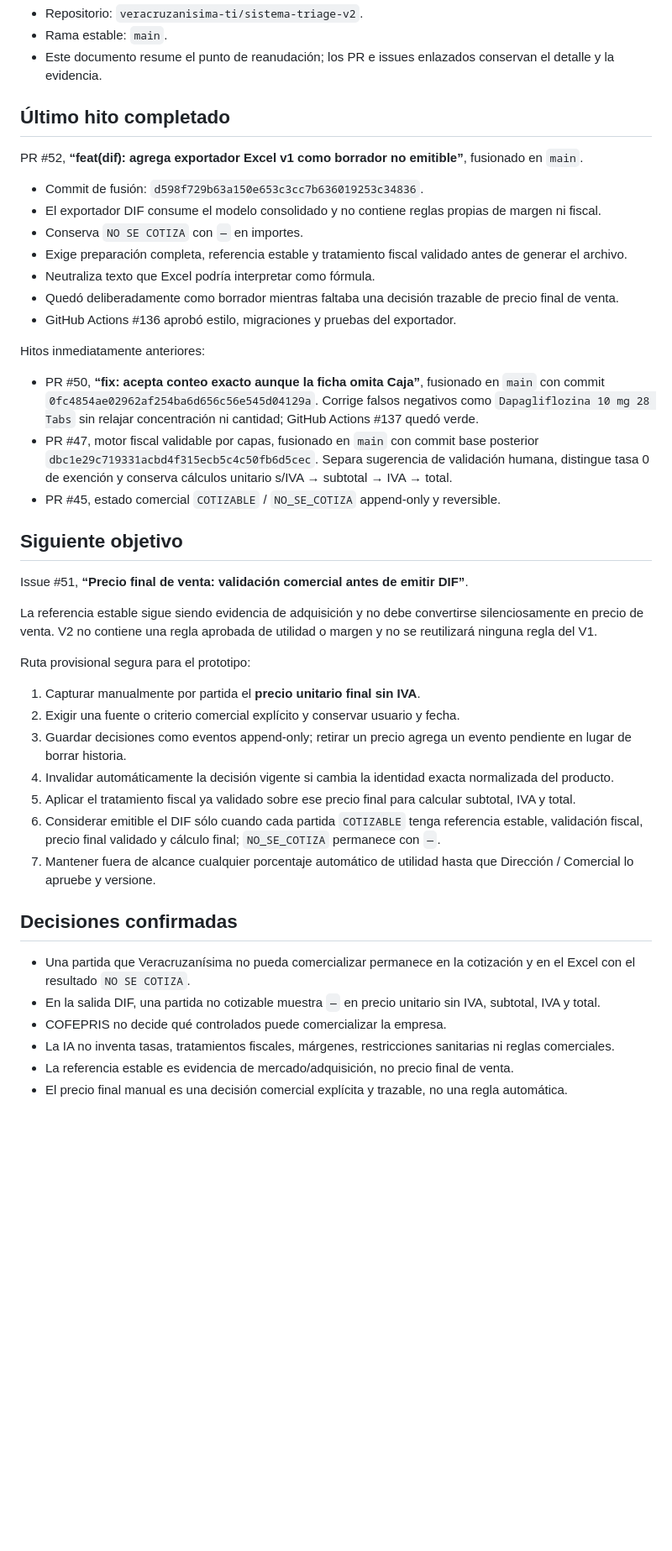
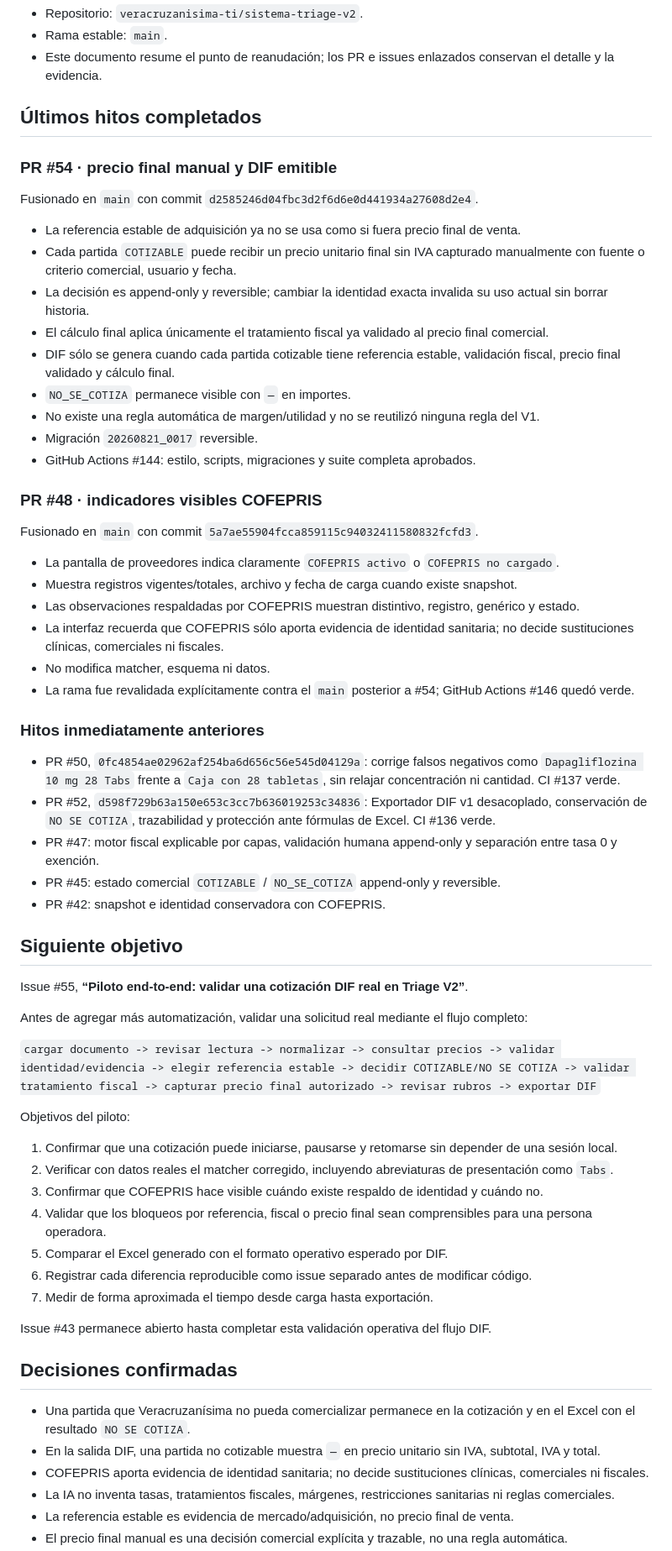
Before and after one commit to veracruzanisima-ti/sistema-triage-v2, a Markdown page: docs/ESTADO_PROYECTO.md, the part around one of its changes. Shown at 84% size. Drawn GitHub-style; blank space fills up the shorter version.

Commit message:
docs: fija piloto end-to-end como siguiente objetivo

```diff
--- a/docs/ESTADO_PROYECTO.md
+++ b/docs/ESTADO_PROYECTO.md
@@ -8,45 +8,66 @@
 - Rama estable: `main`.
 - Este documento resume el punto de reanudación; los PR e issues enlazados conservan el detalle y la evidencia.
 
-## Último hito completado
+## Últimos hitos completados
 
-PR #52, **“feat(dif): agrega exportador Excel v1 como borrador no emitible”**, fusionado en `main`.
+### PR #54 · precio final manual y DIF emitible
 
-- Commit de fusión: `d598f729b63a150e653c3cc7b636019253c34836`.
-- El exportador DIF consume el modelo consolidado y no contiene reglas propias de margen ni fiscal.
-- Conserva `NO SE COTIZA` con `—` en importes.
-- Exige preparación completa, referencia estable y tratamiento fiscal validado antes de generar el archivo.
-- Neutraliza texto que Excel podría interpretar como fórmula.
-- Quedó deliberadamente como borrador mientras faltaba una decisión trazable de precio final de venta.
-- GitHub Actions #136 aprobó estilo, migraciones y pruebas del exportador.
+Fusionado en `main` con commit `d2585246d04fbc3d2f6d6e0d441934a27608d2e4`.
 
-Hitos inmediatamente anteriores:
+- La referencia estable de adquisición ya no se usa como si fuera precio final de venta.
+- Cada partida `COTIZABLE` puede recibir un precio unitario final sin IVA capturado manualmente con fuente o criterio comercial, usuario y fecha.
+- La decisión es append-only y reversible; cambiar la identidad exacta invalida su uso actual sin borrar historia.
+- El cálculo final aplica únicamente el tratamiento fiscal ya validado al precio final comercial.
+- DIF sólo se genera cuando cada partida cotizable tiene referencia estable, validación fiscal, precio final validado y cálculo final.
+- `NO_SE_COTIZA` permanece visible con `—` en importes.
+- No existe una regla automática de margen/utilidad y no se reutilizó ninguna regla del V1.
+- Migración `20260821_0017` reversible.
+- GitHub Actions #144: estilo, scripts, migraciones y suite completa aprobados.
 
-- PR #50, **“fix: acepta conteo exacto aunque la ficha omita Caja”**, fusionado en `main` con commit `0fc4854ae02962af254ba6d656c56e545d04129a`. Corrige falsos negativos como `Dapagliflozina 10 mg 28 Tabs` sin relajar concentración ni cantidad; GitHub Actions #137 quedó verde.
-- PR #47, motor fiscal validable por capas, fusionado en `main` con commit base posterior `dbc1e29c719331acbd4f315ecb5c4c50fb6d5cec`. Separa sugerencia de validación humana, distingue tasa 0 de exención y conserva cálculos unitario s/IVA → subtotal → IVA → total.
-- PR #45, estado comercial `COTIZABLE` / `NO_SE_COTIZA` append-only y reversible.
+### PR #48 · indicadores visibles COFEPRIS
+
+Fusionado en `main` con commit `5a7ae55904fcca859115c94032411580832fcfd3`.
+
+- La pantalla de proveedores indica claramente `COFEPRIS activo` o `COFEPRIS no cargado`.
+- Muestra registros vigentes/totales, archivo y fecha de carga cuando existe snapshot.
+- Las observaciones respaldadas por COFEPRIS muestran distintivo, registro, genérico y estado.
+- La interfaz recuerda que COFEPRIS sólo aporta evidencia de identidad sanitaria; no decide sustituciones clínicas, comerciales ni fiscales.
+- No modifica matcher, esquema ni datos.
+- La rama fue revalidada explícitamente contra el `main` posterior a #54; GitHub Actions #146 quedó verde.
+
+### Hitos inmediatamente anteriores
+
+- PR #50, `0fc4854ae02962af254ba6d656c56e545d04129a`: corrige falsos negativos como `Dapagliflozina 10 mg 28 Tabs` frente a `Caja con 28 tabletas`, sin relajar concentración ni cantidad. CI #137 verde.
+- PR #52, `d598f729b63a150e653c3cc7b636019253c34836`: Exportador DIF v1 desacoplado, conservación de `NO SE COTIZA`, trazabilidad y protección ante fórmulas de Excel. CI #136 verde.
+- PR #47: motor fiscal explicable por capas, validación humana append-only y separación entre tasa 0 y exención.
+- PR #45: estado comercial `COTIZABLE` / `NO_SE_COTIZA` append-only y reversible.
+- PR #42: snapshot e identidad conservadora con COFEPRIS.
 
 ## Siguiente objetivo
 
-Issue #51, **“Precio final de venta: validación comercial antes de emitir DIF”**.
+Issue #55, **“Piloto end-to-end: validar una cotización DIF real en Triage V2”**.
 
-La referencia estable sigue siendo evidencia de adquisición y no debe convertirse silenciosamente en precio de venta. V2 no contiene una regla aprobada de utilidad o margen y no se reutilizará ninguna regla del V1.
+Antes de agregar más automatización, validar una solicitud real mediante el flujo completo:
 
-Ruta provisional segura para el prototipo:
+`cargar documento -> revisar lectura -> normalizar -> consultar precios -> validar identidad/evidencia -> elegir referencia estable -> decidir COTIZABLE/NO SE COTIZA -> validar tratamiento fiscal -> capturar precio final autorizado -> revisar rubros -> exportar DIF`
 
-1. Capturar manualmente por partida el **precio unitario final sin IVA**.
-2. Exigir una fuente o criterio comercial explícito y conservar usuario y fecha.
-3. Guardar decisiones como eventos append-only; retirar un precio agrega un evento pendiente en lugar de borrar historia.
-4. Invalidar automáticamente la decisión vigente si cambia la identidad exacta normalizada del producto.
-5. Aplicar el tratamiento fiscal ya validado sobre ese precio final para calcular subtotal, IVA y total.
-6. Considerar emitible el DIF sólo cuando cada partida `COTIZABLE` tenga referencia estable, validación fiscal, precio final validado y cálculo final; `NO_SE_COTIZA` permanece con `—`.
-7. Mantener fuera de alcance cualquier porcentaje automático de utilidad hasta que Dirección / Comercial lo apruebe y versione.
+Objetivos del piloto:
+
+1. Confirmar que una cotización puede iniciarse, pausarse y retomarse sin depender de una sesión local.
+2. Verificar con datos reales el matcher corregido, incluyendo abreviaturas de presentación como `Tabs`.
+3. Confirmar que COFEPRIS hace visible cuándo existe respaldo de identidad y cuándo no.
+4. Validar que los bloqueos por referencia, fiscal o precio final sean comprensibles para una persona operadora.
+5. Comparar el Excel generado con el formato operativo esperado por DIF.
+6. Registrar cada diferencia reproducible como issue separado antes de modificar código.
+7. Medir de forma aproximada el tiempo desde carga hasta exportación.
+
+Issue #43 permanece abierto hasta completar esta validación operativa del flujo DIF.
 
 ## Decisiones confirmadas
 
 - Una partida que Veracruzanísima no pueda comercializar permanece en la cotización y en el Excel con el resultado `NO SE COTIZA`.
 - En la salida DIF, una partida no cotizable muestra `—` en precio unitario sin IVA, subtotal, IVA y total.
-- COFEPRIS no decide qué controlados puede comercializar la empresa.
+- COFEPRIS aporta evidencia de identidad sanitaria; no decide sustituciones clínicas, comerciales ni fiscales.
 - La IA no inventa tasas, tratamientos fiscales, márgenes, restricciones sanitarias ni reglas comerciales.
 - La referencia estable es evidencia de mercado/adquisición, no precio final de venta.
 - El precio final manual es una decisión comercial explícita y trazable, no una regla automática.
```
Also changed, not shown: other parts of docs/ESTADO_PROYECTO.md (+5 -4 lines).
